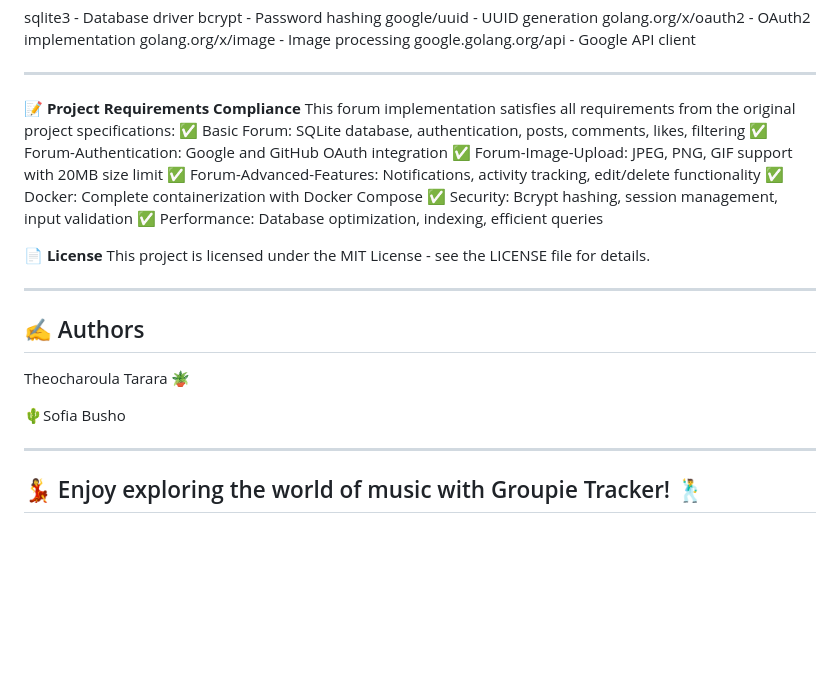
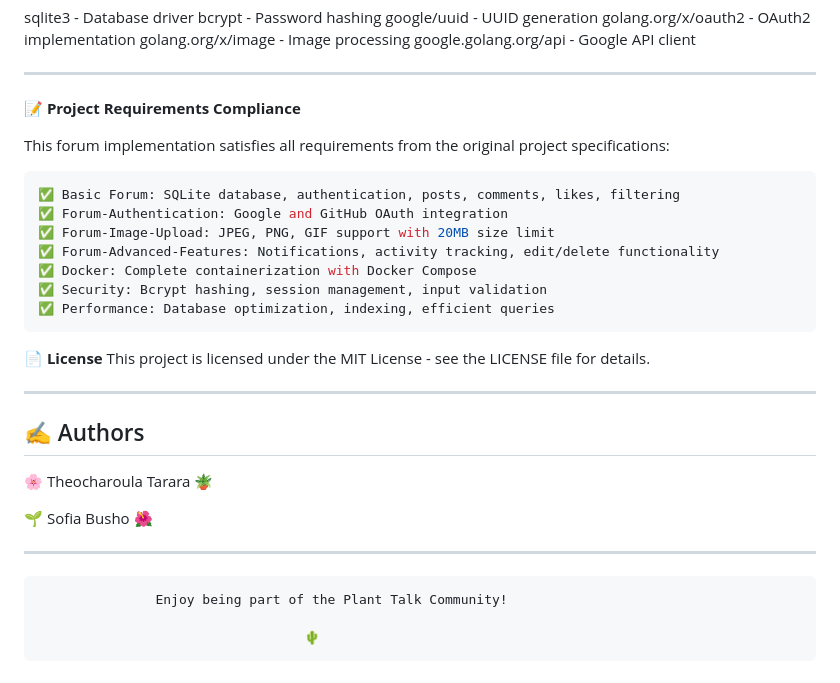
Before and after one commit to sofiabusho/forum, a Markdown page: README.md, the part around one of its changes. Drawn GitHub-style; blank space fills up the shorter version.

````diff
--- a/README.md
+++ b/README.md
@@ -245,7 +202,9 @@ google.golang.org/api - Google API client
 ---
 
 **📝 Project Requirements Compliance**
+
 This forum implementation satisfies all requirements from the original project specifications:
+```bash
 ✅ Basic Forum: SQLite database, authentication, posts, comments, likes, filtering
 ✅ Forum-Authentication: Google and GitHub OAuth integration
 ✅ Forum-Image-Upload: JPEG, PNG, GIF support with 20MB size limit
@@ -253,6 +212,7 @@ This forum implementation satisfies all requirements from the original project s
 ✅ Docker: Complete containerization with Docker Compose
 ✅ Security: Bcrypt hashing, session management, input validation
 ✅ Performance: Database optimization, indexing, efficient queries
+```
 
 
 **📄 License**
@@ -262,10 +222,12 @@ This project is licensed under the MIT License - see the LICENSE file for detail
 
 ## ✍️ Authors
 
-Theocharoula Tarara 🪴
+🌸 Theocharoula Tarara 🪴
 
-🌵Sofia Busho
+🌱 Sofia Busho 🌺
 
 ---
 
-## 💃 Enjoy exploring the world of music with Groupie Tracker! 🕺
+                   Enjoy being part of the Plant Talk Community!
+
+                                      🌵
````
Also changed, not shown: other parts of README.md (+0 -43 lines).
